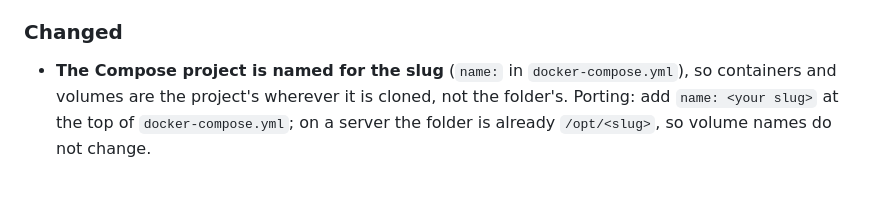
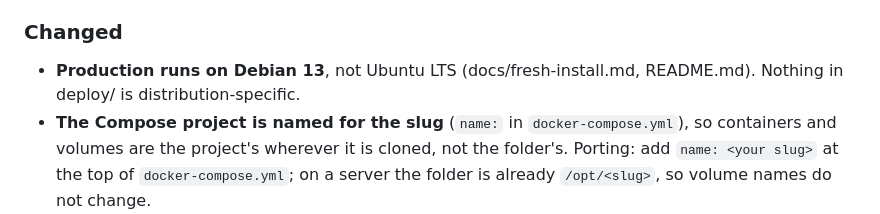
Before and after one commit to treehousetim/waffle, a Markdown page: CHANGELOG.md, the part around the change. Rendered like a GitHub page; blank space fills up the shorter version.

```diff
--- a/CHANGELOG.md
+++ b/CHANGELOG.md
@@ -57,6 +57,7 @@ Found by a review of what KAW Meetup built, and fixed there first.
 - **The rename keeps the companions' names.** It renamed every "Waffle", so a project's documents talked of "KAW Meetup Site" and "KAW Meetup Iron", which do not exist. `Waffle Site`, `Waffle Iron`, `waffle-site`, `waffle-iron` and `waffle-api.md` now stay as they are (failure 20 in docs/create-project.md). Found in KAW Meetup. Porting: nothing to port into code; in a project already renamed, put those names back by hand where its documents mean the companion projects.
 
 ### Changed
+- **Production runs on Debian 13**, not Ubuntu LTS (docs/fresh-install.md, README.md). Nothing in deploy/ is distribution-specific.
 - **The Compose project is named for the slug** (`name:` in `docker-compose.yml`), so containers and volumes are the project's wherever it is cloned, not the folder's. Porting: add `name: <your slug>` at the top of `docker-compose.yml`; on a server the folder is already `/opt/<slug>`, so volume names do not change.
 
 ## [0.2.0] - 2026-10-19
```
Also changed, not shown: README.md (+1 -1 lines), docs/fresh-install.md (+4 -4 lines).
